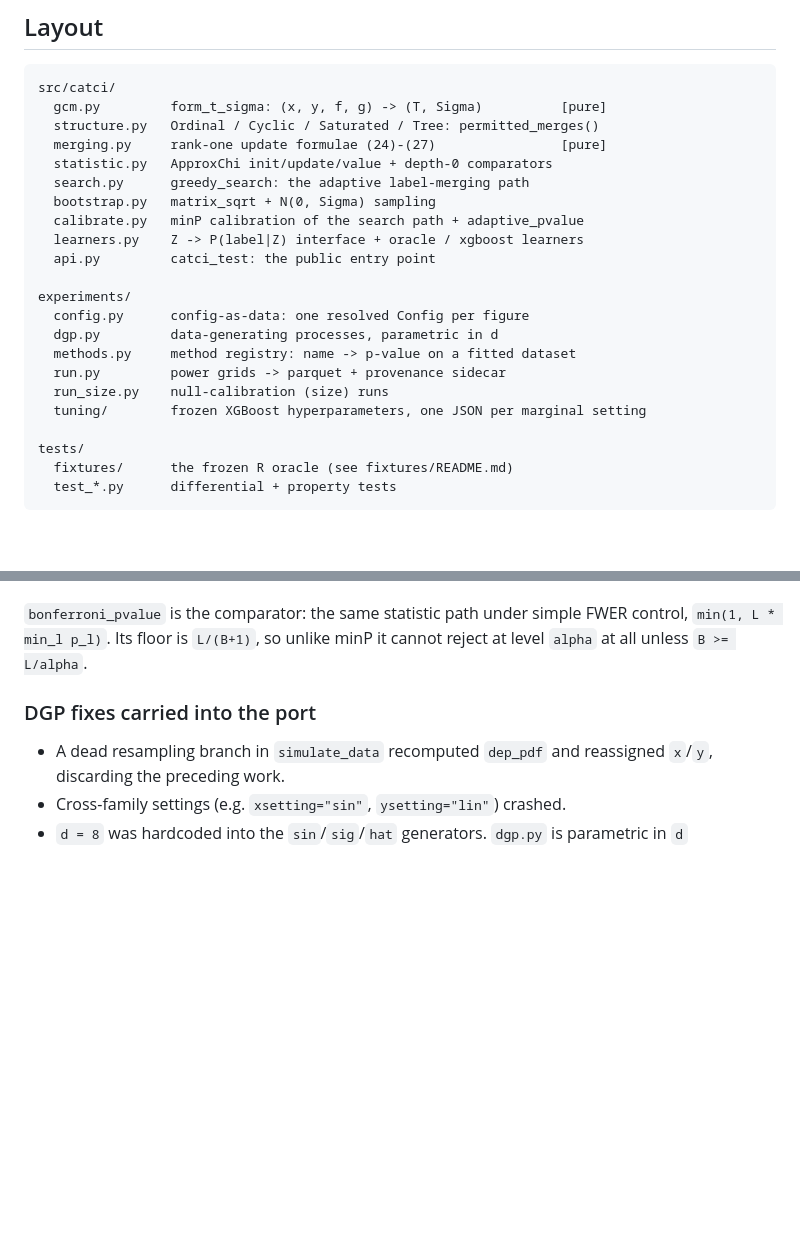
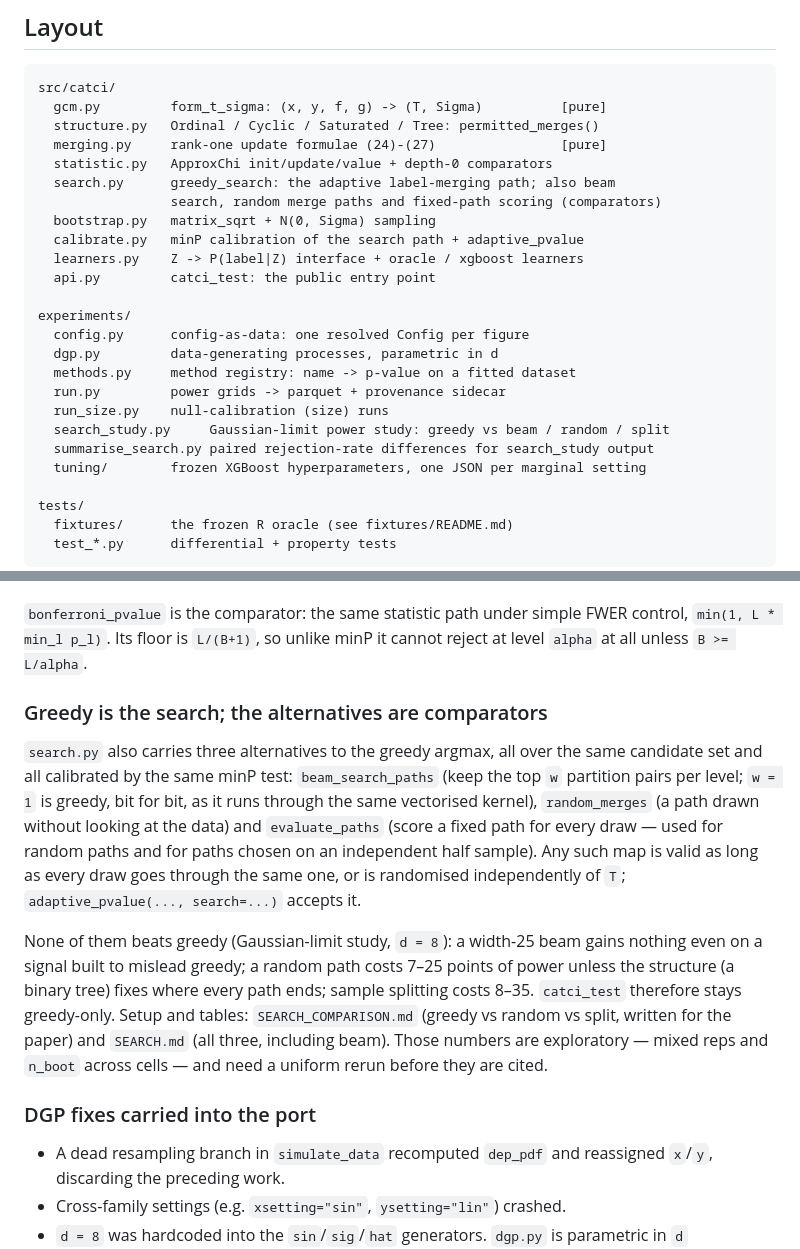
Before and after one commit to harveyklyne/catci, a Markdown page: README.md, 2 parts joined by grey strips. GitHub-like rendering; blank space fills up the shorter version.

Commit message:
README: document the alternative searches and where the study lives
Co-Authored-By: Claude Opus 5.5 <noreply@anthropic.com>

```diff
--- a/README.md
+++ b/README.md
@@ -51,7 +51,8 @@ src/catci/
   structure.py   Ordinal / Cyclic / Saturated / Tree: permitted_merges()
   merging.py     rank-one update formulae (24)-(27)                [pure]
   statistic.py   ApproxChi init/update/value + depth-0 comparators
-  search.py      greedy_search: the adaptive label-merging path
+  search.py      greedy_search: the adaptive label-merging path; also beam
+                 search, random merge paths and fixed-path scoring (comparators)
   bootstrap.py   matrix_sqrt + N(0, Sigma) sampling
   calibrate.py   minP calibration of the search path + adaptive_pvalue
   learners.py    Z -> P(label|Z) interface + oracle / xgboost learners
@@ -63,6 +64,8 @@ experiments/
   methods.py     method registry: name -> p-value on a fitted dataset
   run.py         power grids -> parquet + provenance sidecar
   run_size.py    null-calibration (size) runs
+  search_study.py     Gaussian-limit power study: greedy vs beam / random / split
+  summarise_search.py paired rejection-rate differences for search_study output
   tuning/        frozen XGBoost hyperparameters, one JSON per marginal setting
 
 tests/
@@ -188,6 +191,26 @@ Two practical consequences of the `1/(B+1)` grid:
 control, `min(1, L * min_l p_l)`. Its floor is `L/(B+1)`, so unlike minP it cannot
 reject at level `alpha` at all unless `B >= L/alpha`.
 
+### Greedy is the search; the alternatives are comparators
+
+`search.py` also carries three alternatives to the greedy argmax, all over the
+same candidate set and all calibrated by the same minP test: `beam_search_paths`
+(keep the top `w` partition pairs per level; `w = 1` is greedy, bit for bit, as it
+runs through the same vectorised kernel), `random_merges` (a path drawn without
+looking at the data) and `evaluate_paths` (score a fixed path for every draw —
+used for random paths and for paths chosen on an independent half sample). Any
+such map is valid as long as every draw goes through the same one, or is
+randomised independently of `T`; `adaptive_pvalue(..., search=...)` accepts it.
+
+None of them beats greedy (Gaussian-limit study, `d = 8`): a width-25 beam gains
+nothing even on a signal built to mislead greedy; a random path costs 7–25
+points of power unless the structure (a binary tree) fixes where every path
+ends; sample splitting costs 8–35. `catci_test` therefore stays greedy-only.
+Setup and tables: `SEARCH_COMPARISON.md` (greedy vs random vs split, written for
+the paper) and `SEARCH.md` (all three, including beam). Those numbers are
+exploratory — mixed reps and `n_boot` across cells — and need a uniform rerun
+before they are cited.
+
 ### DGP fixes carried into the port
 
 - A dead resampling branch in `simulate_data` recomputed `dep_pdf` and
```
